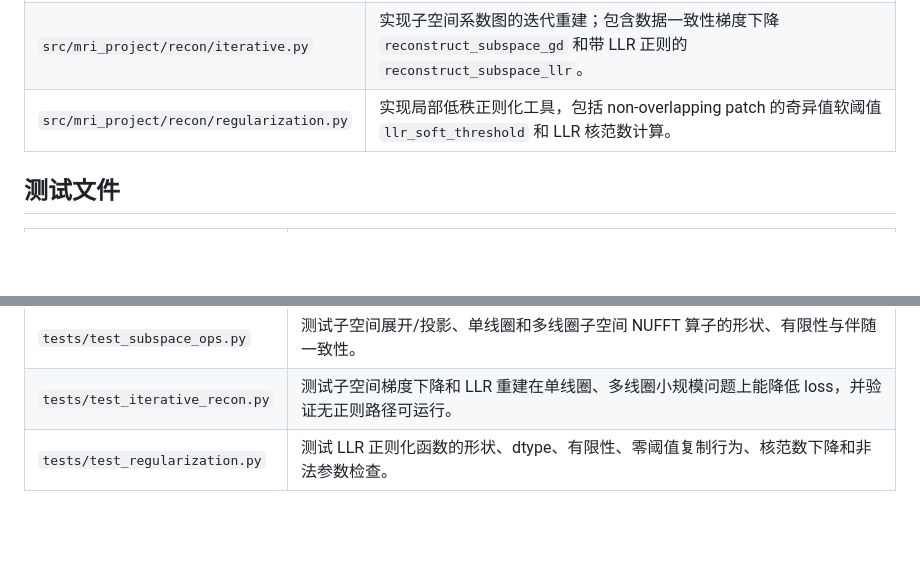
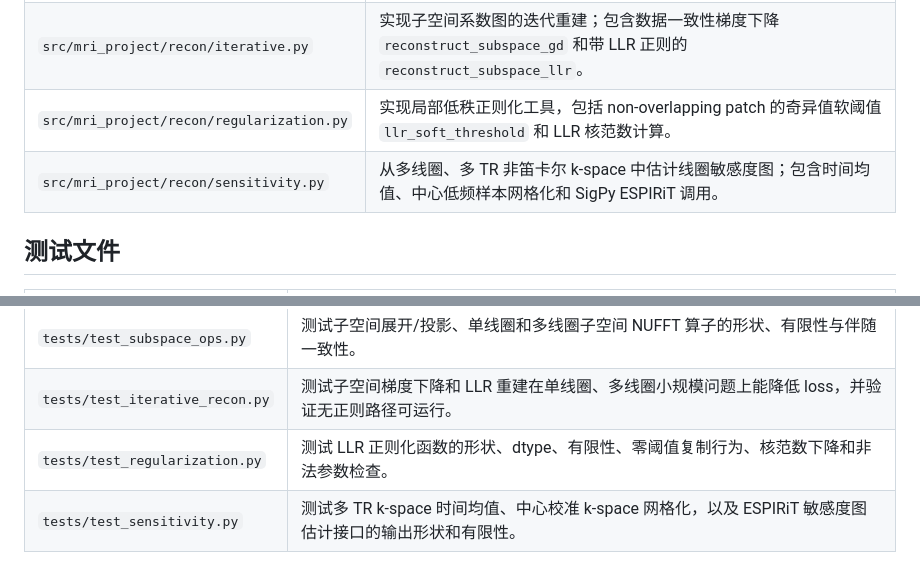
Before and after one commit to hxvoice/MRI-project-for-BME1309.01, a Markdown page: CODE_FILE_GUIDE.md, 2 parts joined by grey strips. Rendered like a GitHub page; blank space fills up the shorter version.

Commit message:
mod(guide):添加修改说明

```diff
--- a/CODE_FILE_GUIDE.md
+++ b/CODE_FILE_GUIDE.md
@@ -49,6 +49,7 @@
 | `src/mri_project/recon/subspace_ops.py` | 实现 MRF 子空间展开/投影，以及单线圈、多线圈的子空间 NUFFT 前向和伴随算子。 |
 | `src/mri_project/recon/iterative.py` | 实现子空间系数图的迭代重建；包含数据一致性梯度下降 `reconstruct_subspace_gd` 和带 LLR 正则的 `reconstruct_subspace_llr`。 |
 | `src/mri_project/recon/regularization.py` | 实现局部低秩正则化工具，包括 non-overlapping patch 的奇异值软阈值 `llr_soft_threshold` 和 LLR 核范数计算。 |
+| `src/mri_project/recon/sensitivity.py` | 从多线圈、多 TR 非笛卡尔 k-space 中估计线圈敏感度图；包含时间均值、中心低频样本网格化和 SigPy ESPIRiT 调用。 |
 
 ## 测试文件
 
@@ -59,3 +60,4 @@
 | `tests/test_subspace_ops.py` | 测试子空间展开/投影、单线圈和多线圈子空间 NUFFT 算子的形状、有限性与伴随一致性。 |
 | `tests/test_iterative_recon.py` | 测试子空间梯度下降和 LLR 重建在单线圈、多线圈小规模问题上能降低 loss，并验证无正则路径可运行。 |
 | `tests/test_regularization.py` | 测试 LLR 正则化函数的形状、dtype、有限性、零阈值复制行为、核范数下降和非法参数检查。 |
+| `tests/test_sensitivity.py` | 测试多 TR k-space 时间均值、中心校准 k-space 网格化，以及 ESPIRiT 敏感度图估计接口的输出形状和有限性。 |
```
